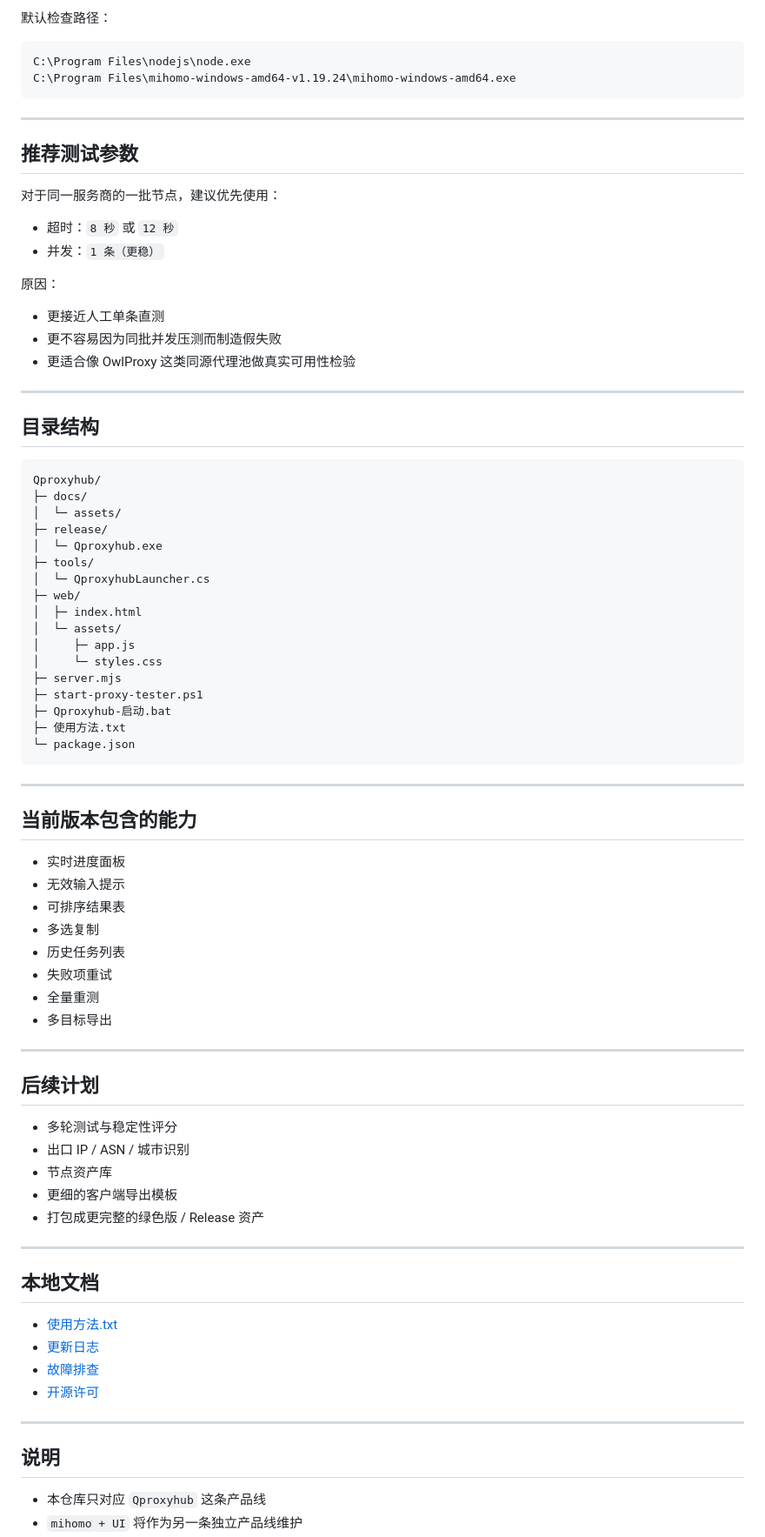
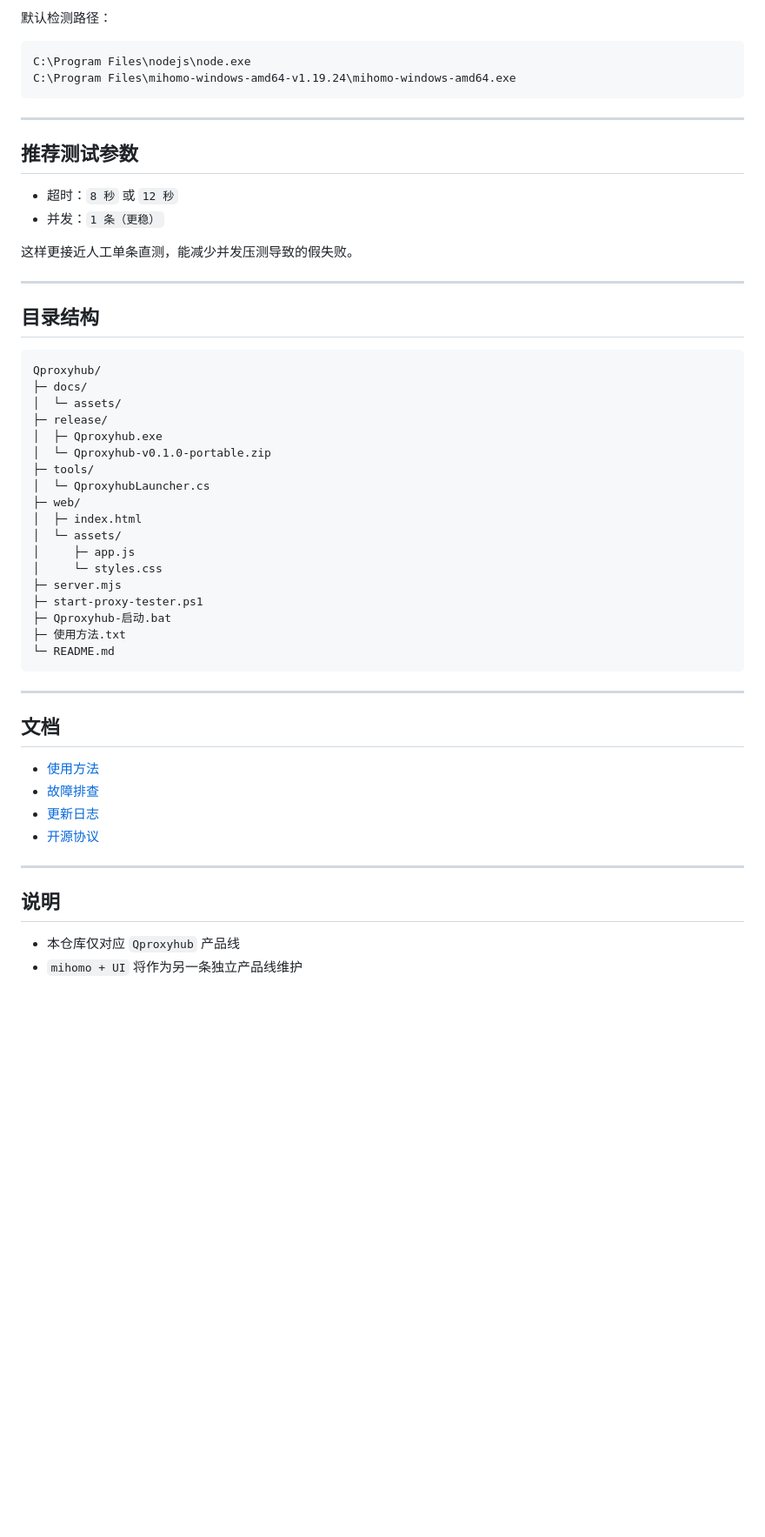
Before and after one commit to hnsxyren1023-commits/Qproxyhub, a Markdown page: README.md, the part around one of its changes. Shown at 87% size. Rendered like a GitHub page; blank space fills up the shorter version.

````diff
--- a/README.md
+++ b/README.md
@@ -158,5 +97,5 @@ powershell -ExecutionPolicy Bypass -File .\start-proxy-tester.ps1
 
-默认检查路径：
+默认检测路径：
 
 ```text
 C:\Program Files\nodejs\node.exe
@@ -167,16 +106,10 @@ C:\Program Files\mihomo-windows-amd64-v1.19.24\mihomo-windows-amd64.exe
 
 ## 推荐测试参数
 
-对于同一服务商的一批节点，建议优先使用：
-
 - 超时：`8 秒` 或 `12 秒`
 - 并发：`1 条（更稳）`
 
-原因：
-
-- 更接近人工单条直测
-- 更不容易因为同批并发压测而制造假失败
-- 更适合像 OwlProxy 这类同源代理池做真实可用性检验
+这样更接近人工单条直测，能减少并发压测导致的假失败。
 
 ---
 
@@ -187,7 +120,8 @@ Qproxyhub/
 ├─ docs/
 │  └─ assets/
 ├─ release/
-│  └─ Qproxyhub.exe
+│  ├─ Qproxyhub.exe
+│  └─ Qproxyhub-v0.1.0-portable.zip
 ├─ tools/
 │  └─ QproxyhubLauncher.cs
 ├─ web/
@@ -199,44 +133,21 @@ Qproxyhub/
 ├─ start-proxy-tester.ps1
 ├─ Qproxyhub-启动.bat
 ├─ 使用方法.txt
-└─ package.json
+└─ README.md
 ```
 
 ---
 
-## 当前版本包含的能力
+## 文档
 
-- 实时进度面板
-- 无效输入提示
-- 可排序结果表
-- 多选复制
-- 历史任务列表
-- 失败项重试
-- 全量重测
-- 多目标导出
-
----
-
-## 后续计划
-
-- 多轮测试与稳定性评分
-- 出口 IP / ASN / 城市识别
-- 节点资产库
-- 更细的客户端导出模板
-- 打包成更完整的绿色版 / Release 资产
-
----
-
-## 本地文档
-
-- [使用方法.txt](./使用方法.txt)
+- [使用方法](./使用方法.txt)
+- [故障排查](./docs/故障排查.md)
 - [更新日志](./CHANGELOG.md)
-- [故障排查](./docs/故障排查.md)
-- [开源许可](./LICENSE)
+- [开源协议](./LICENSE)
 
 ---
 
 ## 说明
 
-- 本仓库只对应 `Qproxyhub` 这条产品线
+- 本仓库仅对应 `Qproxyhub` 产品线
 - `mihomo + UI` 将作为另一条独立产品线维护
````
Also changed, not shown: other parts of README.md (+33 -125 lines).
